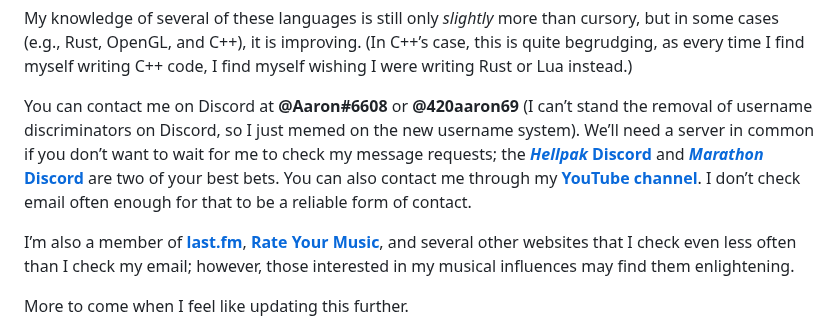
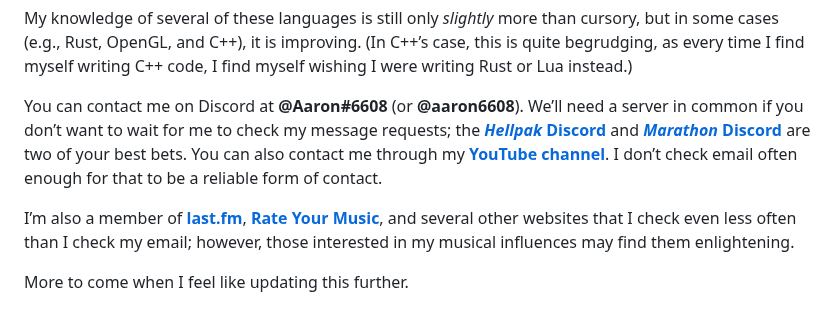
Before and after one commit to aaronfreed/aaronfreed.github.io, a Markdown page: README.md, the part around the change. Drawn GitHub-style.

```diff
--- a/README.md
+++ b/README.md
@@ -77,7 +77,7 @@ I have at least slightly more than cursory knowledge of the following languages
 
 My knowledge of several of these languages is still only *slightly* more than cursory, but in some cases (e.g., Rust, OpenGL, and C++), it is improving. (In C++&rsquo;s case, this is quite begrudging, as every time I find myself writing C++ code, I find myself wishing I were writing Rust or Lua instead.)
 
-You can contact me on Discord at **@Aaron#6608** or **@420aaron69** (I can&rsquo;t stand the removal of username discriminators on Discord, so I just memed on the new username system). We&rsquo;ll need a server in common if you don&rsquo;t want to wait for me to check my message requests; the **[*Hellpak* Discord](https://discord.gg/DTMvjFqtTA)** and **[*Marathon* Discord](https://discord.gg/NmE66Mhq2a)** are two of your best bets. You can also contact me through my **[YouTube channel](https://youtube.com/@MarathonVidmaster)**. I don&rsquo;t check email often enough for that to be a reliable form of contact.
+You can contact me on Discord at **@Aaron#6608** (or **@aaron6608**). We&rsquo;ll need a server in common if you don&rsquo;t want to wait for me to check my message requests; the **[*Hellpak* Discord](https://discord.gg/DTMvjFqtTA)** and **[*Marathon* Discord](https://discord.gg/NmE66Mhq2a)** are two of your best bets. You can also contact me through my **[YouTube channel](https://youtube.com/@MarathonVidmaster)**. I don&rsquo;t check email often enough for that to be a reliable form of contact.
 
 I&rsquo;m also a member of **[last.fm](http://last.fm/user/Cassandra-Leo)**, **[Rate Your Music](https://rateyourmusic.com/~Cassandra_Leo)**, and several other websites that I check even less often than I check my email; however, those interested in my musical influences may find them enlightening.
 
```
